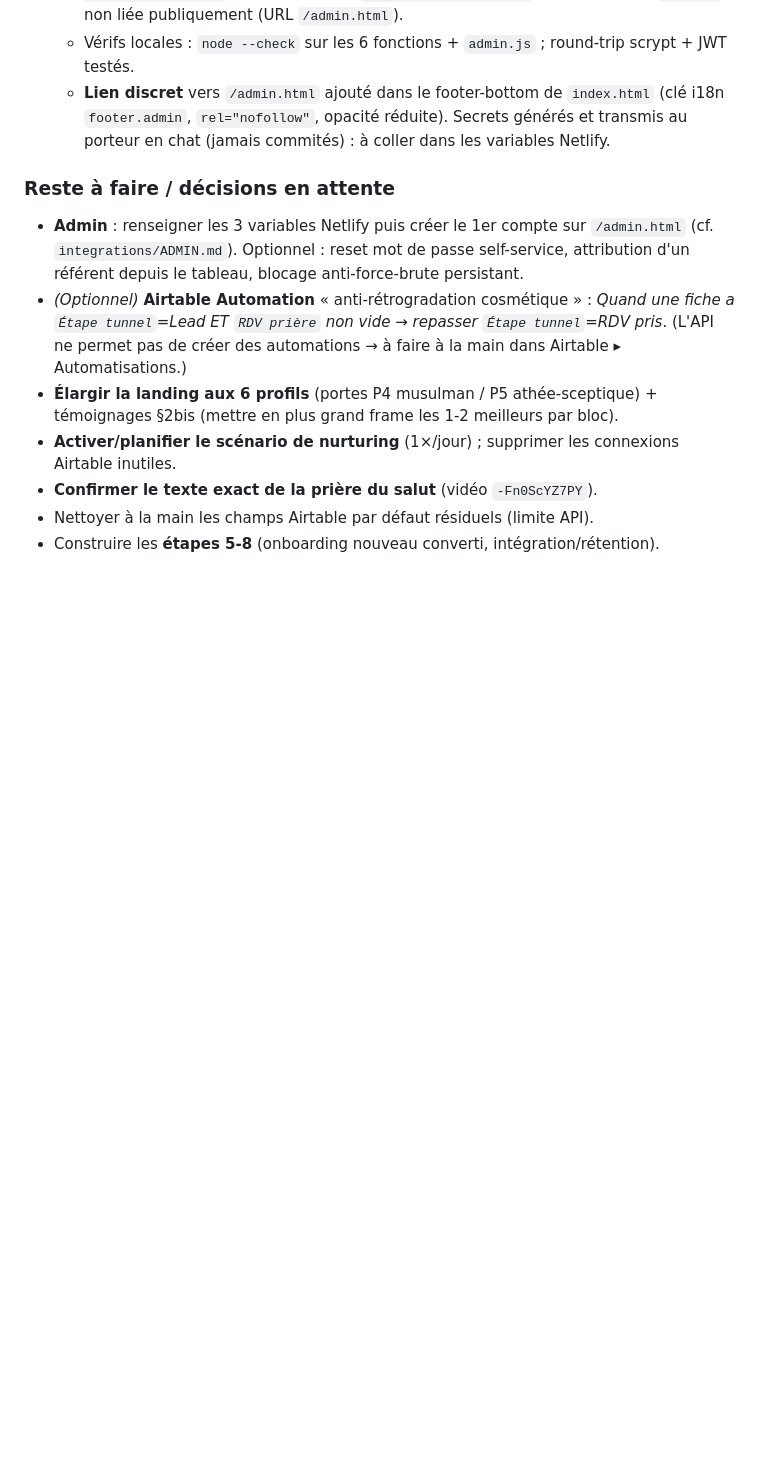
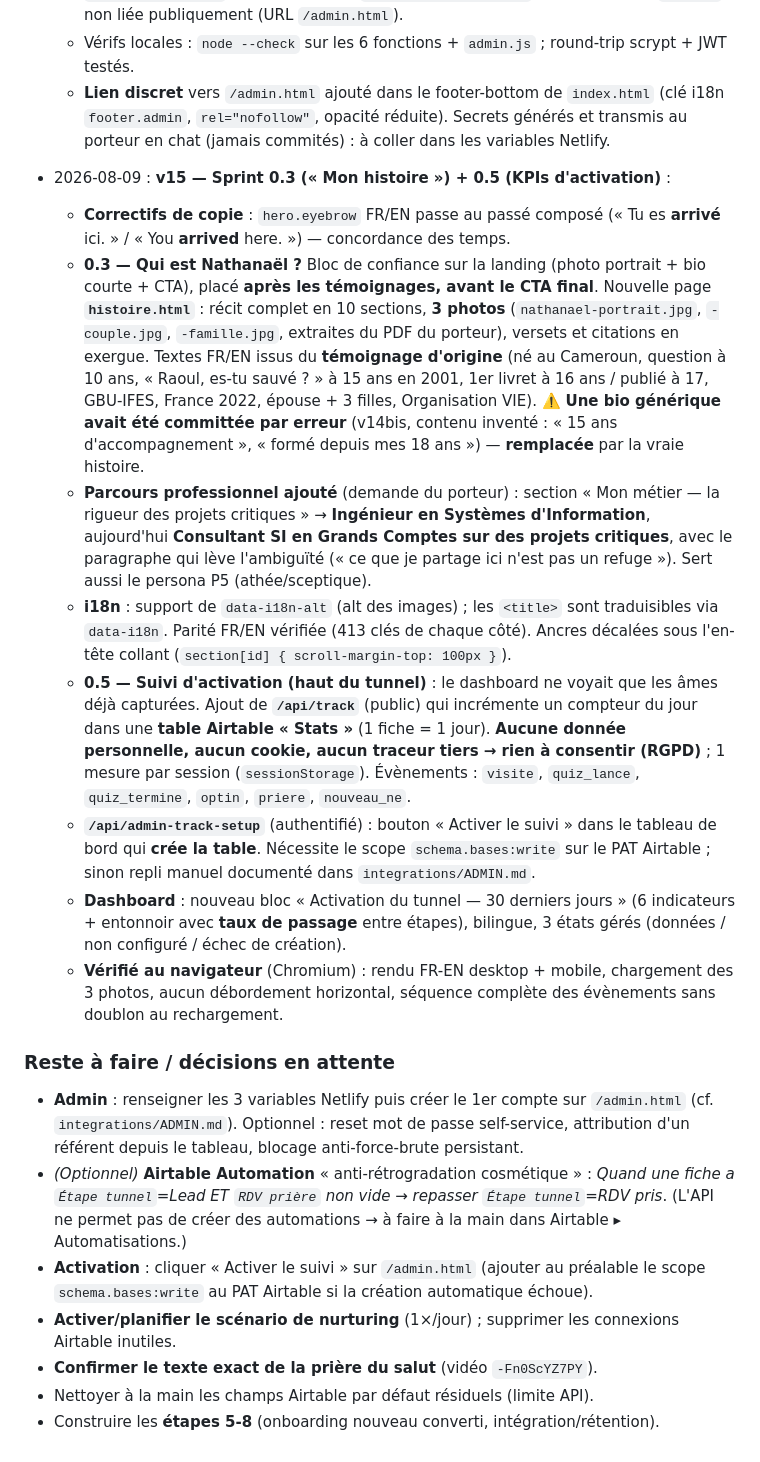
Before and after one commit to Nathan4KImpact/Conversion2Christ777, a Markdown page: CLAUDE.md, the part around the change. Rendered like a GitHub page; blank space fills up the shorter version.

Commit message:
Contexte projet : journal v15 (Sprint 0.3 + 0.5)
Co-Authored-By: Claude Opus 5 <noreply@anthropic.com>
Claude-Session: https://claude.ai/code/session_01UGMz3dBbx8dstJ4GNe6jn4

```diff
--- a/CLAUDE.md
+++ b/CLAUDE.md
@@ -315,6 +315,39 @@ Modèle « value ladder » adapté à l'évangélisation / au discipulat.
     `footer.admin`, `rel="nofollow"`, opacité réduite). Secrets générés et transmis au porteur
     en chat (jamais commités) : à coller dans les variables Netlify.
 
+- 2026-08-09 : **v15 — Sprint 0.3 (« Mon histoire ») + 0.5 (KPIs d'activation)** :
+  - **Correctifs de copie** : `hero.eyebrow` FR/EN passe au passé composé
+    (« Tu es **arrivé** ici. » / « You **arrived** here. ») — concordance des temps.
+  - **0.3 — Qui est Nathanaël ?** Bloc de confiance sur la landing (photo portrait + bio
+    courte + CTA), placé **après les témoignages, avant le CTA final**. Nouvelle page
+    **`histoire.html`** : récit complet en 10 sections, **3 photos** (`nathanael-portrait.jpg`,
+    `-couple.jpg`, `-famille.jpg`, extraites du PDF du porteur), versets et citations en exergue.
+    Textes FR/EN issus du **témoignage d'origine** (né au Cameroun, question à 10 ans, « Raoul,
+    es-tu sauvé ? » à 15 ans en 2001, 1er livret à 16 ans / publié à 17, GBU-IFES, France 2022,
+    épouse + 3 filles, Organisation VIE).
+    ⚠️ **Une bio générique avait été committée par erreur** (v14bis, contenu inventé : « 15 ans
+    d'accompagnement », « formé depuis mes 18 ans ») — **remplacée** par la vraie histoire.
+  - **Parcours professionnel ajouté** (demande du porteur) : section « Mon métier — la rigueur des
+    projets critiques » → **Ingénieur en Systèmes d'Information**, aujourd'hui **Consultant SI en
+    Grands Comptes sur des projets critiques**, avec le paragraphe qui lève l'ambiguïté (« ce que
+    je partage ici n'est pas un refuge »). Sert aussi le persona P5 (athée/sceptique).
+  - **i18n** : support de `data-i18n-alt` (alt des images) ; les `<title>` sont traduisibles via
+    `data-i18n`. Parité FR/EN vérifiée (413 clés de chaque côté). Ancres décalées sous l'en-tête
+    collant (`section[id] { scroll-margin-top: 100px }`).
+  - **0.5 — Suivi d'activation (haut du tunnel)** : le dashboard ne voyait que les âmes déjà
+    capturées. Ajout de **`/api/track`** (public) qui incrémente un compteur du jour dans une
+    **table Airtable « Stats »** (1 fiche = 1 jour). **Aucune donnée personnelle, aucun cookie,
+    aucun traceur tiers → rien à consentir (RGPD)** ; 1 mesure par session (`sessionStorage`).
+    Évènements : `visite`, `quiz_lance`, `quiz_termine`, `optin`, `priere`, `nouveau_ne`.
+  - **`/api/admin-track-setup`** (authentifié) : bouton « Activer le suivi » dans le tableau de
+    bord qui **crée la table**. Nécessite le scope `schema.bases:write` sur le PAT Airtable ;
+    sinon repli manuel documenté dans `integrations/ADMIN.md`.
+  - **Dashboard** : nouveau bloc « Activation du tunnel — 30 derniers jours » (6 indicateurs +
+    entonnoir avec **taux de passage** entre étapes), bilingue, 3 états gérés (données /
+    non configuré / échec de création).
+  - **Vérifié au navigateur** (Chromium) : rendu FR-EN desktop + mobile, chargement des 3 photos,
+    aucun débordement horizontal, séquence complète des évènements sans doublon au rechargement.
+
 ### Reste à faire / décisions en attente
 - **Admin** : renseigner les 3 variables Netlify puis créer le 1er compte sur `/admin.html`
   (cf. `integrations/ADMIN.md`). Optionnel : reset mot de passe self-service, attribution d'un référent
@@ -322,8 +355,8 @@ Modèle « value ladder » adapté à l'évangélisation / au discipulat.
 - *(Optionnel)* **Airtable Automation** « anti-rétrogradation cosmétique » : *Quand une fiche a
   `Étape tunnel`=Lead ET `RDV prière` non vide → repasser `Étape tunnel`=RDV pris*. (L'API ne permet
   pas de créer des automations → à faire à la main dans Airtable ▸ Automatisations.)
-- **Élargir la landing aux 6 profils** (portes P4 musulman / P5 athée-sceptique) + témoignages §2bis
-  (mettre en plus grand frame les 1-2 meilleurs par bloc).
+- **Activation** : cliquer « Activer le suivi » sur `/admin.html` (ajouter au préalable le scope
+  `schema.bases:write` au PAT Airtable si la création automatique échoue).
 - **Activer/planifier le scénario de nurturing** (1×/jour) ; supprimer les connexions Airtable inutiles.
 - **Confirmer le texte exact de la prière du salut** (vidéo `-Fn0ScYZ7PY`).
 - Nettoyer à la main les champs Airtable par défaut résiduels (limite API).
```
